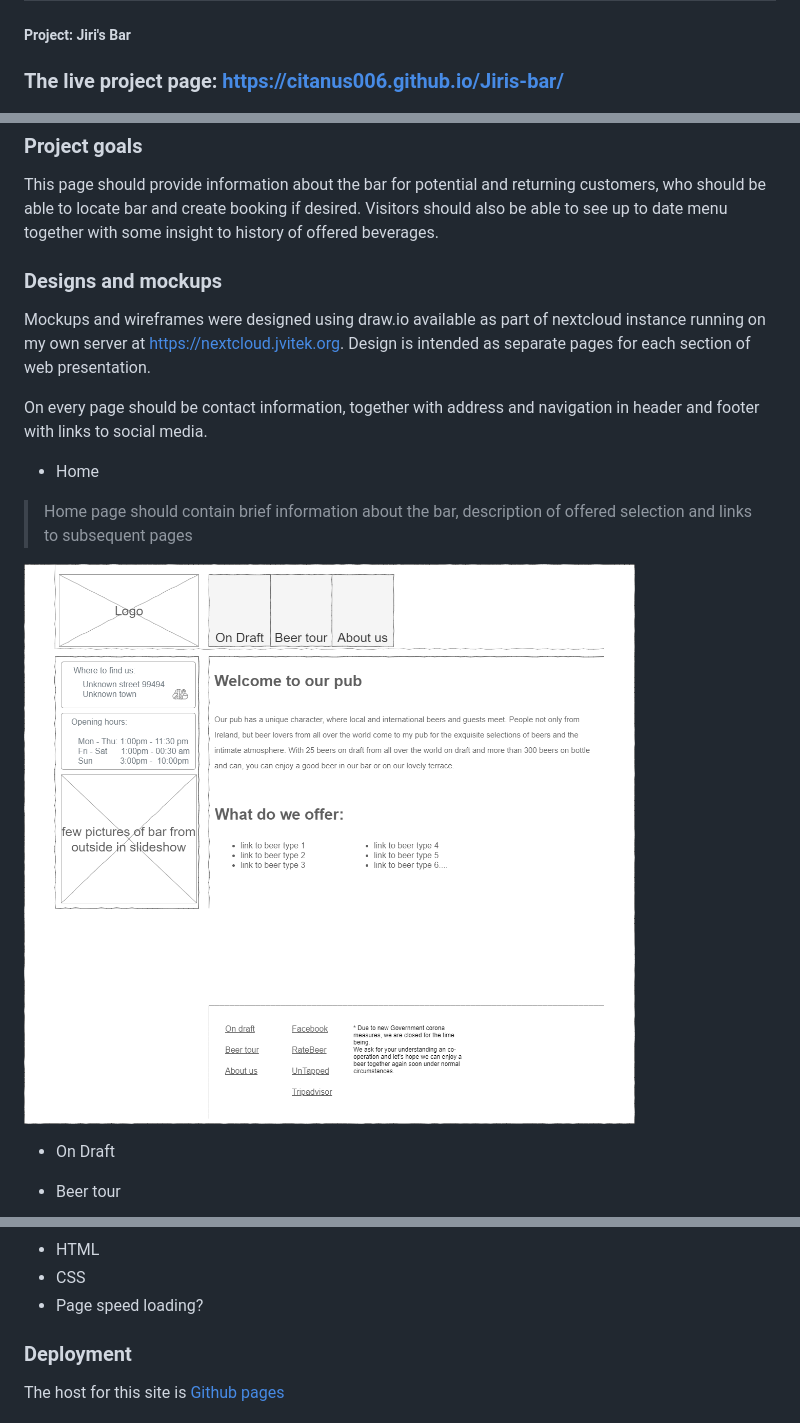
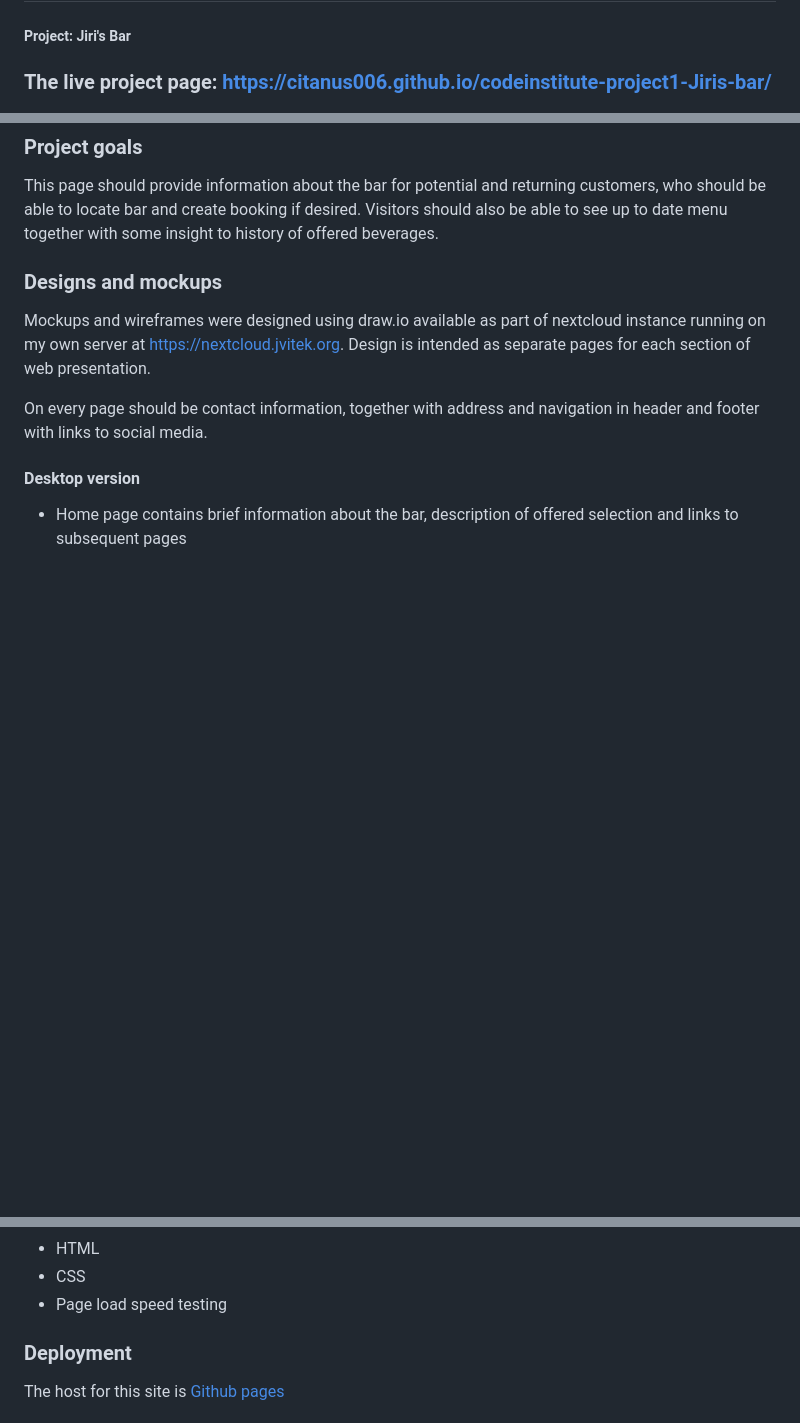
Before and after one commit to citanus006/codeinstitute-project1-Jiris-bar, a Markdown page: README.md, 3 parts joined by grey strips. Rendered like a GitHub page; blank space fills up the shorter version.

```diff
--- a/README.md
+++ b/README.md
@@ -2,7 +2,7 @@
 
 ##### Project: Jiri's Bar
 
-### The live project page: https://citanus006.github.io/Jiris-bar/
+### The live project page: https://citanus006.github.io/codeinstitute-project1-Jiris-bar/
 
 ### Project  goals
 
@@ -13,12 +13,8 @@ This page should provide information about the bar for potential and returning c
 Mockups and wireframes were designed using draw.io available as part of nextcloud instance running on my own server at https://nextcloud.jvitek.org. Design is intended as separate pages for each section of web presentation.
 
 On every page should be contact information, together with address and navigation in header and footer with links to social media.
-- Home
->  Home page should contain brief information about the bar, description of offered selection and links to subsequent pages
->
-<img src="/assets/images/wireframes/home-page.png" alt="home page wireframe" style="zoom: 67%;" />
 
-- On Draft
+#### Desktop version
 
-- Beer tour
+- Home page contains brief information about the bar, description of offered selection and links to subsequent pages
 
@@ -50,6 +84,6 @@ Secondary testing - Validation via available online tools
  - HTML
  - CSS
- - Page speed loading?
+ - Page load speed testing
 
 ### Deployment
 The host for this site is [Github pages](https://docs.github.com/en/github/working-with-github-pages/configuring-a-publishing-source-for-your-github-pages-site)
```
Also changed, not shown: other parts of README.md (+49 -11 lines), assets/images/wireframes/about-us.png (added), assets/images/wireframes/beer-tour.png (added), assets/images/wireframes/mobile-view.png (added), assets/images/wireframes/on-draft.png (added).
